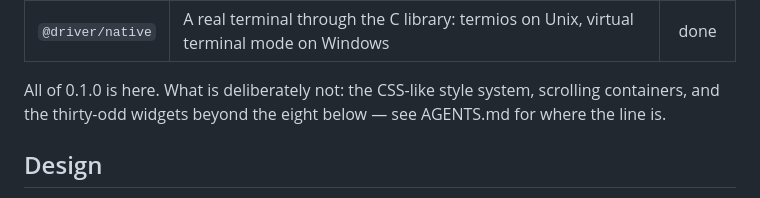
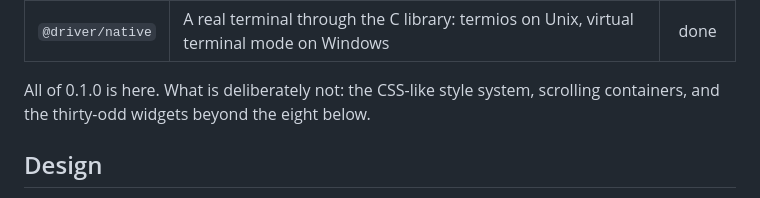
Before and after one commit to moonbitstack/moonetui, a Markdown page: README.md, the part around the change. GitHub-like rendering.

```diff
--- a/README.md
+++ b/README.md
@@ -31,7 +31,7 @@ Cell buffer, differential ANSI renderer, incremental key parser, layout, widgets
 | `@driver/web` | A terminal drawn on a canvas: the grid, the escape sequences it understands, key encoding, and in-band resize | done |
 | `@driver/native` | A real terminal through the C library: termios on Unix, virtual terminal mode on Windows | done |
 
-All of 0.1.0 is here. What is deliberately not: the CSS-like style system, scrolling containers, and the thirty-odd widgets beyond the eight below — see AGENTS.md for where the line is.
+All of 0.1.0 is here. What is deliberately not: the CSS-like style system, scrolling containers, and the thirty-odd widgets beyond the eight below.
 
 ## Design
 
```
Also changed, not shown: AGENTS.md (deleted, +0 -23 lines).
